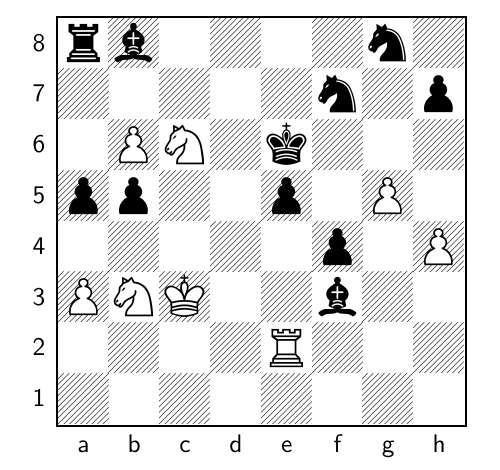
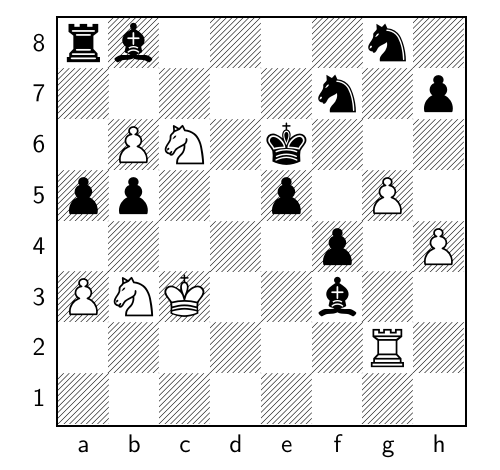
Before and after one commit to TomCasavant/latex-chess, a LaTeX document (default_filepath.tex): part of the page, cut so that both start at the same text. Compiled offline with pdfLaTeX.

Commit message:
[automated] Regenerate text/pdf for chessboard

```diff
--- a/default_filepath.tex
+++ b/default_filepath.tex
@@ -13,6 +13,6 @@
 \normalsize%
 \setchessboard{showmover=false}%
 \newgame%
-\fenboard{rb4n1/5n1p/1PN1k3/pp2p1P1/5p1P/PNK2b2/4R3/8 w - - 3 69}%
+\fenboard{rb4n1/5n1p/1PN1k3/pp2p1P1/5p1P/PNK2b2/6R1/8 b - - 4 69}%
 \chessboard%
 \end{document}
```
Also changed, not shown: chessboard.png, chessboard_display.pdf.
